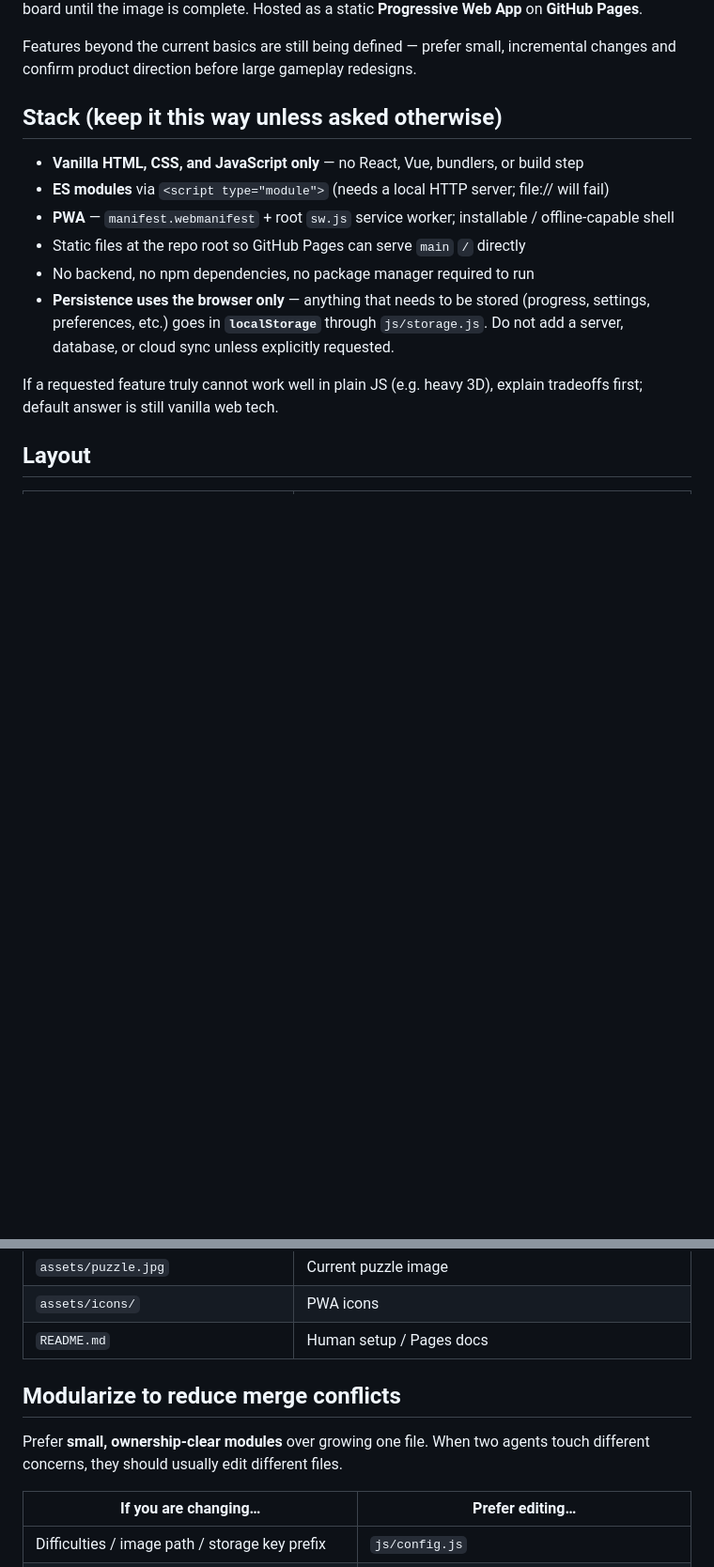
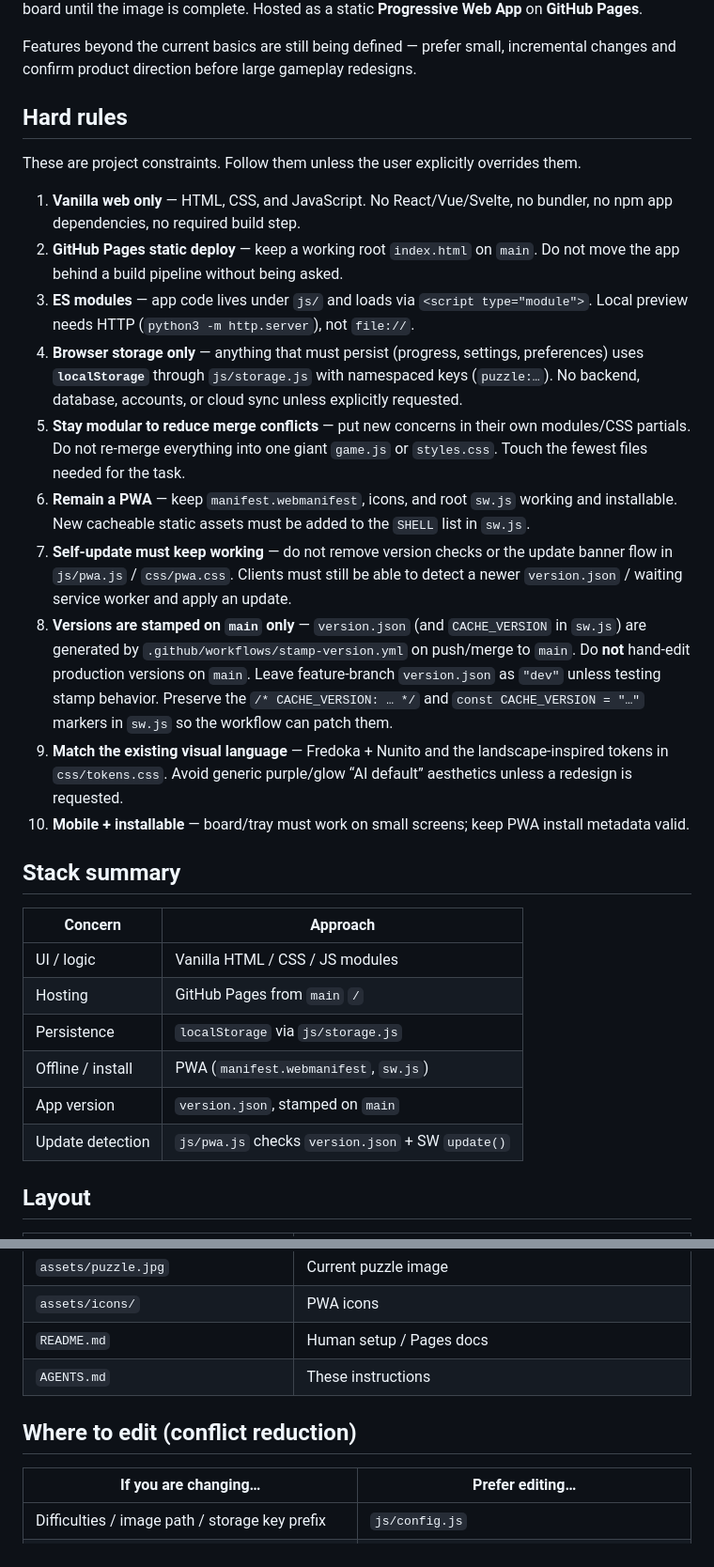
Before and after one commit to KRZ-visma/Puzzle, a Markdown page: AGENTS.md, 2 parts joined by grey strips. Shown at 94% size. Drawn GitHub-style; blank space fills up the shorter version.

```diff
--- a/AGENTS.md
+++ b/AGENTS.md
@@ -6,16 +6,31 @@ Browser-based classic picture puzzle (jigsaw-style grid). Players select pieces
 
 Features beyond the current basics are still being defined — prefer small, incremental changes and confirm product direction before large gameplay redesigns.
 
-## Stack (keep it this way unless asked otherwise)
+## Hard rules
 
-- **Vanilla HTML, CSS, and JavaScript only** — no React, Vue, bundlers, or build step
-- **ES modules** via `<script type="module">` (needs a local HTTP server; file:// will fail)
-- **PWA** — `manifest.webmanifest` + root `sw.js` service worker; installable / offline-capable shell
-- Static files at the repo root so GitHub Pages can serve `main` `/` directly
-- No backend, no npm dependencies, no package manager required to run
-- **Persistence uses the browser only** — anything that needs to be stored (progress, settings, preferences, etc.) goes in **`localStorage`** through `js/storage.js`. Do not add a server, database, or cloud sync unless explicitly requested.
+These are project constraints. Follow them unless the user explicitly overrides them.
 
-If a requested feature truly cannot work well in plain JS (e.g. heavy 3D), explain tradeoffs first; default answer is still vanilla web tech.
+1. **Vanilla web only** — HTML, CSS, and JavaScript. No React/Vue/Svelte, no bundler, no npm app dependencies, no required build step.
+2. **GitHub Pages static deploy** — keep a working root `index.html` on `main`. Do not move the app behind a build pipeline without being asked.
+3. **ES modules** — app code lives under `js/` and loads via `<script type="module">`. Local preview needs HTTP (`python3 -m http.server`), not `file://`.
+4. **Browser storage only** — anything that must persist (progress, settings, preferences) uses **`localStorage`** through `js/storage.js` with namespaced keys (`puzzle:…`). No backend, database, accounts, or cloud sync unless explicitly requested.
+5. **Stay modular to reduce merge conflicts** — put new concerns in their own modules/CSS partials. Do not re-merge everything into one giant `game.js` or `styles.css`. Touch the fewest files needed for the task.
+6. **Remain a PWA** — keep `manifest.webmanifest`, icons, and root `sw.js` working and installable. New cacheable static assets must be added to the `SHELL` list in `sw.js`.
+7. **Self-update must keep working** — do not remove version checks or the update banner flow in `js/pwa.js` / `css/pwa.css`. Clients must still be able to detect a newer `version.json` / waiting service worker and apply an update.
+8. **Versions are stamped on `main` only** — `version.json` (and `CACHE_VERSION` in `sw.js`) are generated by `.github/workflows/stamp-version.yml` on push/merge to `main`. Do **not** hand-edit production versions on `main`. Leave feature-branch `version.json` as `"dev"` unless testing stamp behavior. Preserve the `/* CACHE_VERSION: … */` and `const CACHE_VERSION = "…"` markers in `sw.js` so the workflow can patch them.
+9. **Match the existing visual language** — Fredoka + Nunito and the landscape-inspired tokens in `css/tokens.css`. Avoid generic purple/glow “AI default” aesthetics unless a redesign is requested.
+10. **Mobile + installable** — board/tray must work on small screens; keep PWA install metadata valid.
+
+## Stack summary
+
+| Concern | Approach |
+|---------|----------|
+| UI / logic | Vanilla HTML / CSS / JS modules |
+| Hosting | GitHub Pages from `main` `/` |
+| Persistence | `localStorage` via `js/storage.js` |
+| Offline / install | PWA (`manifest.webmanifest`, `sw.js`) |
+| App version | `version.json`, stamped on `main` |
+| Update detection | `js/pwa.js` checks `version.json` + SW `update()` |
 
 ## Layout
 
@@ -48,10 +63,9 @@ If a requested feature truly cannot work well in plain JS (e.g. heavy 3D), expla
 | `assets/puzzle.jpg` | Current puzzle image |
 | `assets/icons/` | PWA icons |
 | `README.md` | Human setup / Pages docs |
+| `AGENTS.md` | These instructions |
 
-## Modularize to reduce merge conflicts
-
-Prefer **small, ownership-clear modules** over growing one file. When two agents touch different concerns, they should usually edit different files.
+## Where to edit (conflict reduction)
 
 | If you are changing… | Prefer editing… |
 |----------------------|------------------|
```
Also changed, not shown: other parts of AGENTS.md (+21 -33 lines).
